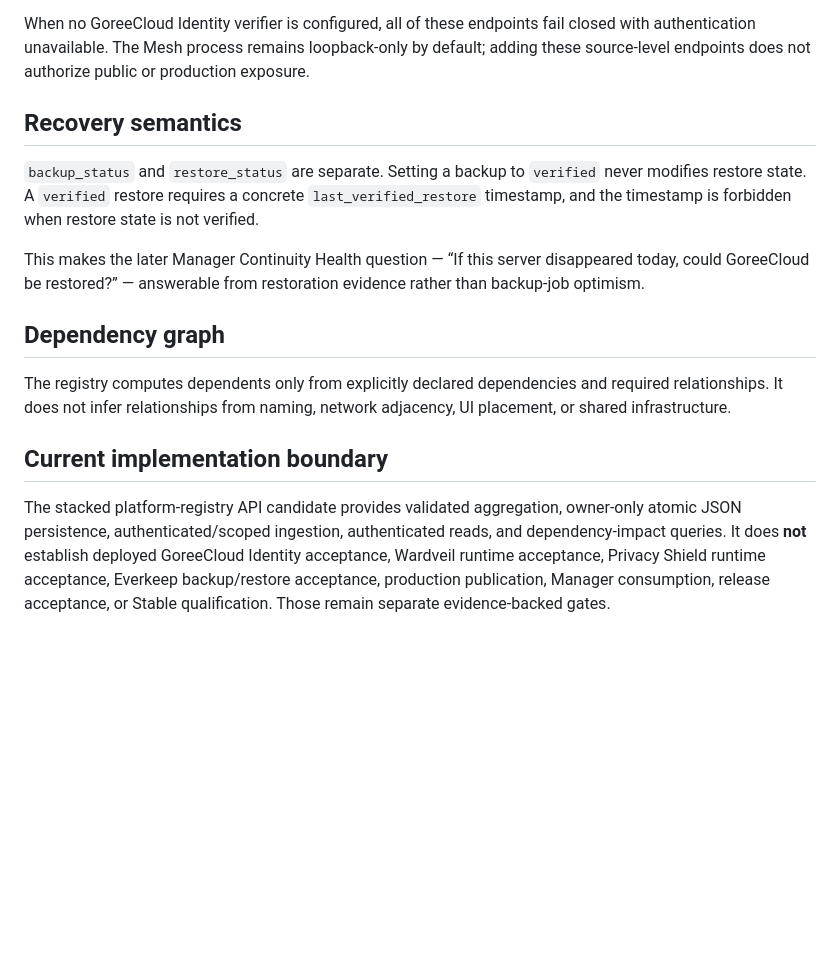
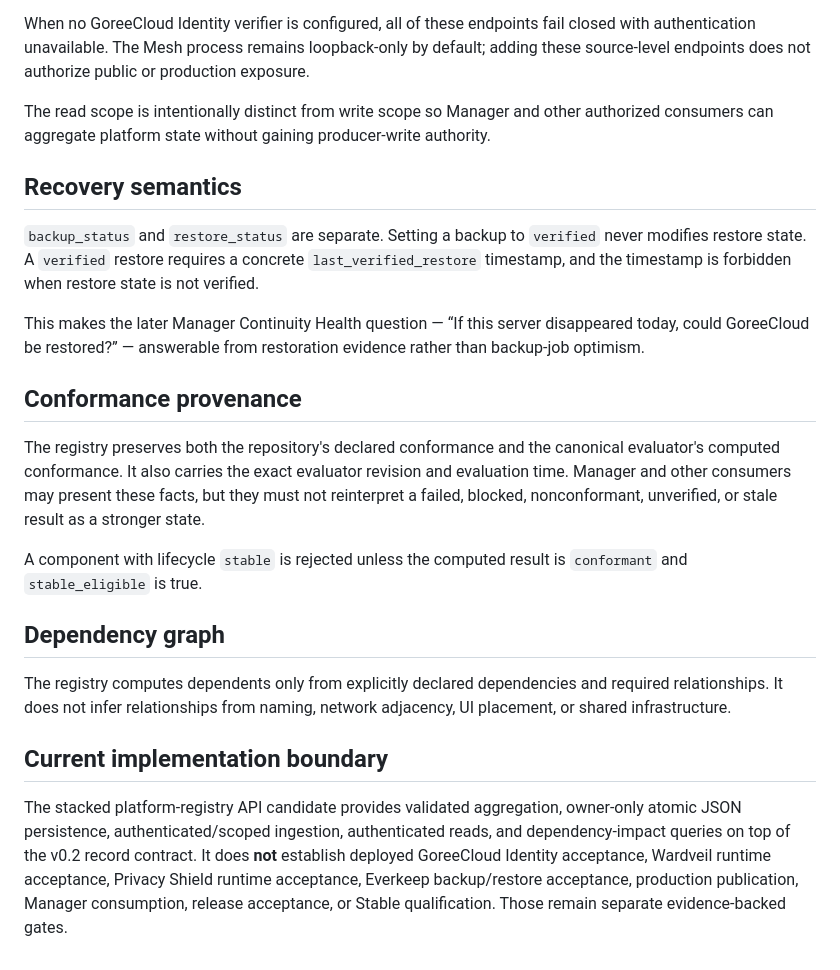
Before and after one commit to GoreeCloud/goreecloud-mesh, a Markdown page: docs/platform-registry.md, the part around one of its changes. Drawn GitHub-style; blank space fills up the shorter version.

```diff
--- a/docs/platform-registry.md
+++ b/docs/platform-registry.md
@@ -56,11 +58,19 @@ The private-first `/v1/` API exposes:
 
 When no GoreeCloud Identity verifier is configured, all of these endpoints fail closed with authentication unavailable. The Mesh process remains loopback-only by default; adding these source-level endpoints does not authorize public or production exposure.
 
+The read scope is intentionally distinct from write scope so Manager and other authorized consumers can aggregate platform state without gaining producer-write authority.
+
 ## Recovery semantics
 
 `backup_status` and `restore_status` are separate. Setting a backup to `verified` never modifies restore state. A `verified` restore requires a concrete `last_verified_restore` timestamp, and the timestamp is forbidden when restore state is not verified.
 
 This makes the later Manager Continuity Health question — “If this server disappeared today, could GoreeCloud be restored?” — answerable from restoration evidence rather than backup-job optimism.
+
+## Conformance provenance
+
+The registry preserves both the repository's declared conformance and the canonical evaluator's computed conformance. It also carries the exact evaluator revision and evaluation time. Manager and other consumers may present these facts, but they must not reinterpret a failed, blocked, nonconformant, unverified, or stale result as a stronger state.
+
+A component with lifecycle `stable` is rejected unless the computed result is `conformant` and `stable_eligible` is true.
 
 ## Dependency graph
 
@@ -68,4 +78,4 @@ The registry computes dependents only from explicitly declared dependencies and
 
 ## Current implementation boundary
 
-The stacked platform-registry API candidate provides validated aggregation, owner-only atomic JSON persistence, authenticated/scoped ingestion, authenticated reads, and dependency-impact queries. It does **not** establish deployed GoreeCloud Identity acceptance, Wardveil runtime acceptance, Privacy Shield runtime acceptance, Everkeep backup/restore acceptance, production publication, Manager consumption, release acceptance, or Stable qualification. Those remain separate evidence-backed gates.
+The stacked platform-registry API candidate provides validated aggregation, owner-only atomic JSON persistence, authenticated/scoped ingestion, authenticated reads, and dependency-impact queries on top of the v0.2 record contract. It does **not** establish deployed GoreeCloud Identity acceptance, Wardveil runtime acceptance, Privacy Shield runtime acceptance, Everkeep backup/restore acceptance, production publication, Manager consumption, release acceptance, or Stable qualification. Those remain separate evidence-backed gates.
```
Also changed, not shown: other parts of docs/platform-registry.md (+15 -13 lines).
